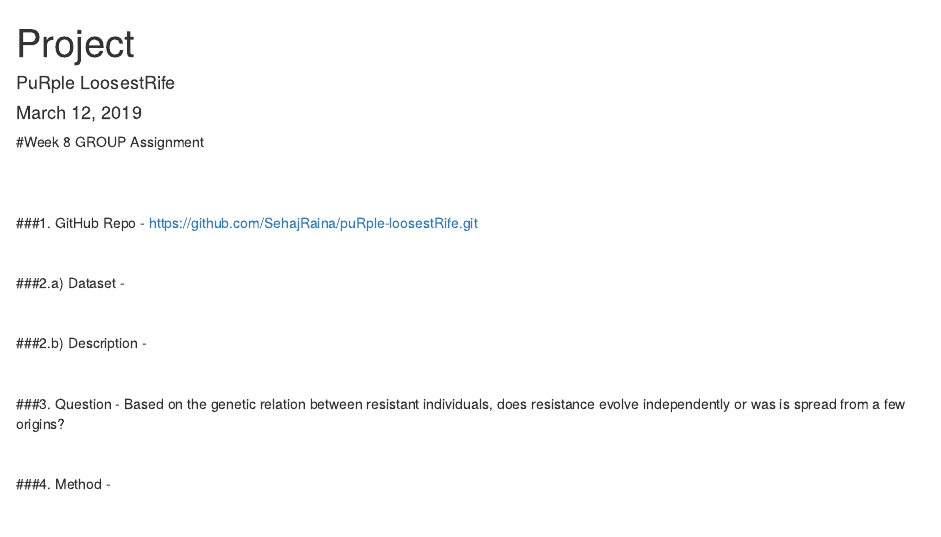
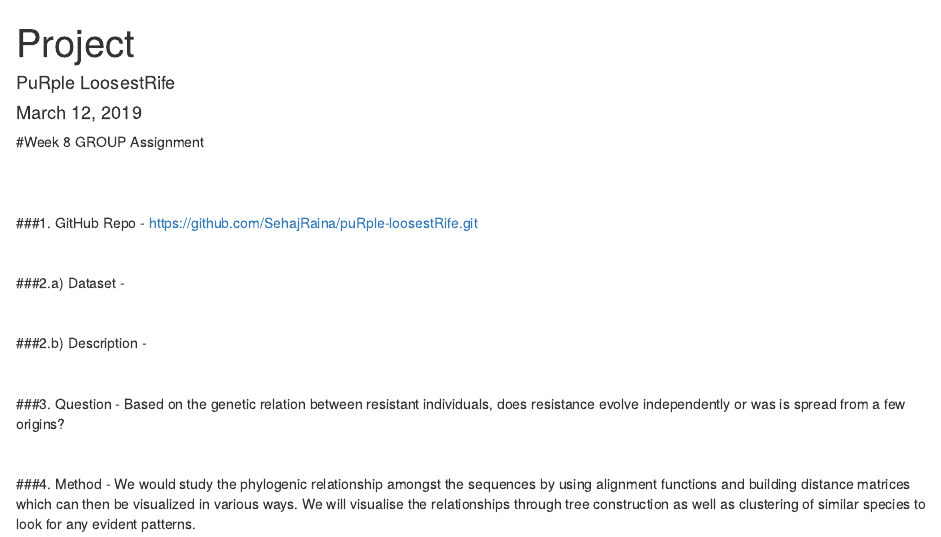
Before and after one commit to SehajRaina/puRple-loosestRife, an R Markdown document (Project.Rmd): the page in a window 1100 px wide, from its top. Rendered offline with R 4.5, knitr and Pandoc, with nearby package versions.

Commit message:
2nd methods

```diff
--- a/Project.Rmd
+++ b/Project.Rmd
@@ -26,4 +26,4 @@ output: html_document
 
 <br>
 
-###4. Method -
+###4. Method - We would study the phylogenic relationship amongst the sequences by using alignment functions and building distance matrices which can then be visualized in various ways. We will visualise the relationships through tree construction as well as clustering of similar species to look for any evident patterns.
```
